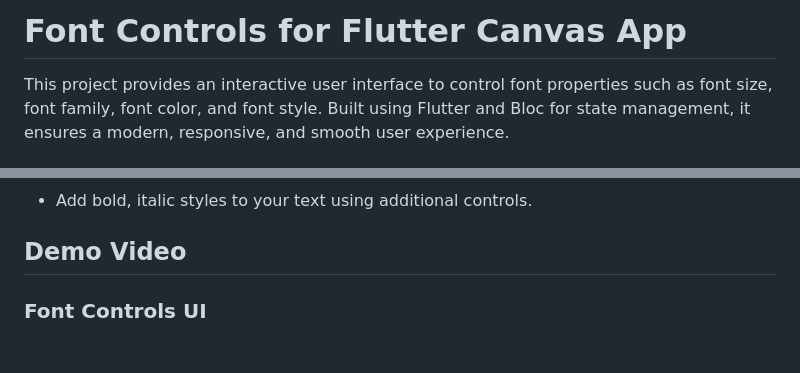
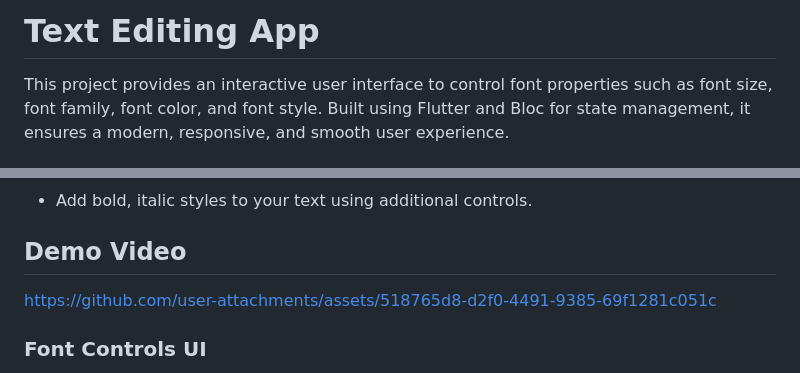
Before and after one commit to may-tas/TextEditingApp, a Markdown page: README.md, 2 parts joined by grey strips. GitHub-like rendering; blank space fills up the shorter version.

```diff
--- a/README.md
+++ b/README.md
@@ -1,4 +1,4 @@
-# Font Controls for Flutter Canvas App
+# Text Editing App
 
 This project provides an interactive user interface to control font properties such as font size, font family, font color, and font style. Built using Flutter and Bloc for state management, it ensures a modern, responsive, and smooth user experience.
 
@@ -103,5 +103,7 @@ lib/
 
 ## Demo Video
 
+https://github.com/user-attachments/assets/518765d8-d2f0-4491-9385-69f1281c051c
+
 ### Font Controls UI
 
```
Also changed, not shown: other parts of README.md (+3 -1 lines).
